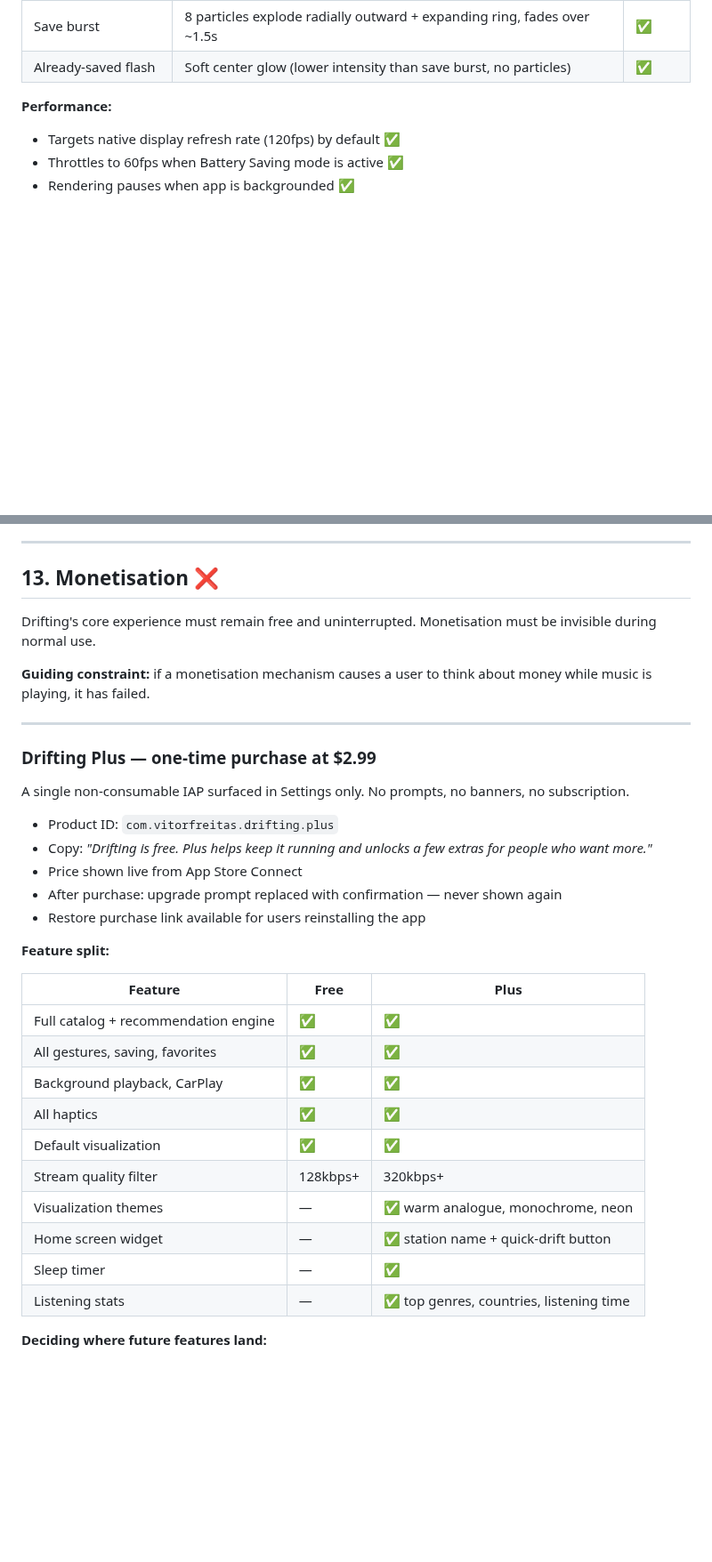
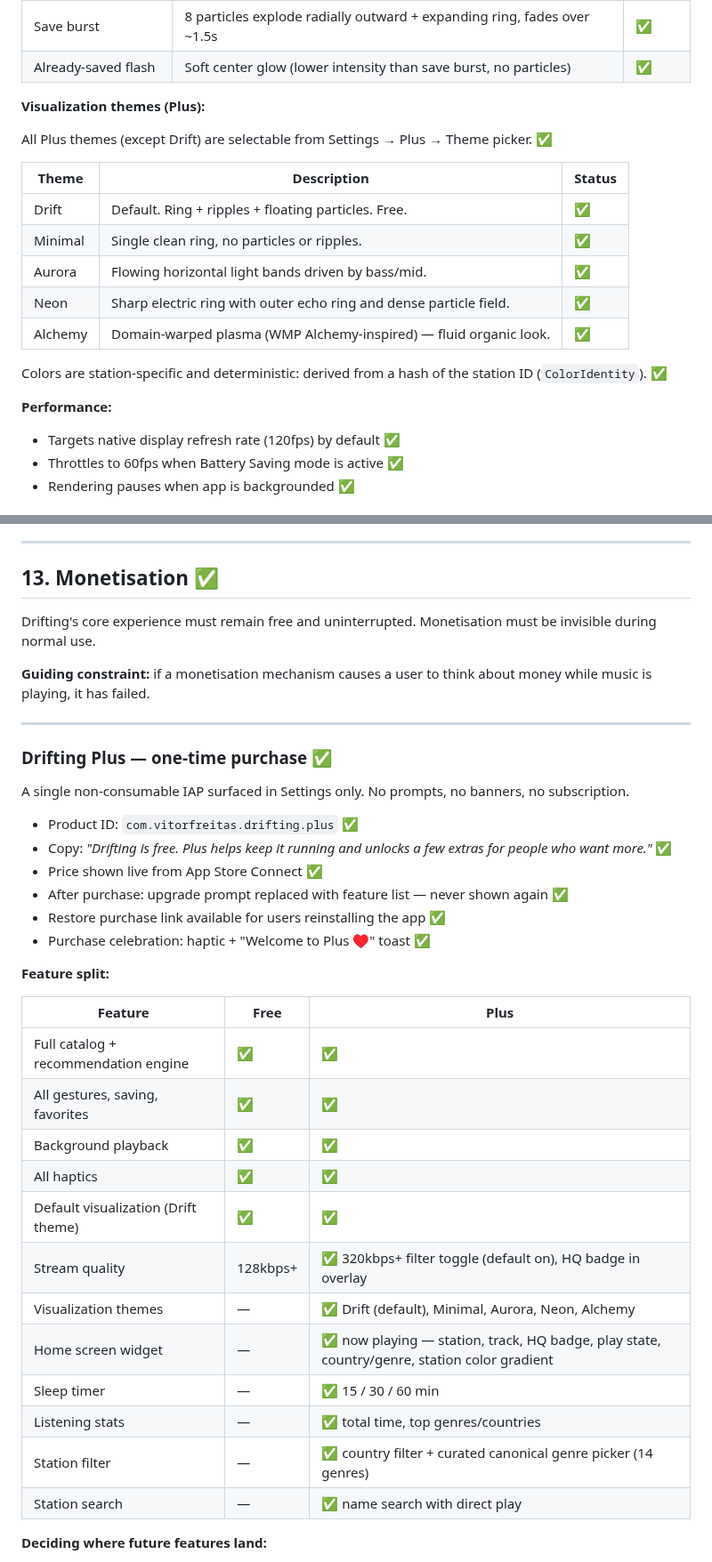
Before and after one commit to vitorpfr/drifting, a Markdown page: docs/design-spec.md, 2 parts joined by grey strips. Shown at 89% size. Rendered like a GitHub page; blank space fills up the shorter version.

```diff
--- a/docs/design-spec.md
+++ b/docs/design-spec.md
@@ -189,6 +211,20 @@ The full-screen Metal canvas reacts to the music in real time using frequency an
 | Skip direction sweep | Visualization sweeps in the swipe direction on skip | ✅ |
 | Save burst | 8 particles explode radially outward + expanding ring, fades over ~1.5s | ✅ |
 | Already-saved flash | Soft center glow (lower intensity than save burst, no particles) | ✅ |
+
+**Visualization themes (Plus):**
+
+All Plus themes (except Drift) are selectable from Settings → Plus → Theme picker. ✅
+
+| Theme | Description | Status |
+|---|---|---|
+| Drift | Default. Ring + ripples + floating particles. Free. | ✅ |
+| Minimal | Single clean ring, no particles or ripples. | ✅ |
+| Aurora | Flowing horizontal light bands driven by bass/mid. | ✅ |
+| Neon | Sharp electric ring with outer echo ring and dense particle field. | ✅ |
+| Alchemy | Domain-warped plasma (WMP Alchemy-inspired) — fluid organic look. | ✅ |
+
+Colors are station-specific and deterministic: derived from a hash of the station ID (`ColorIdentity`). ✅
 
 **Performance:**
 - Targets native display refresh rate (120fps) by default ✅
@@ -318,7 +356,7 @@ A minimal one-time overlay introduces the gestures without interrupting the expe
 
 ---
 
-## 13. Monetisation ❌
+## 13. Monetisation ✅
 
 Drifting's core experience must remain free and uninterrupted. Monetisation must be invisible during normal use.
 
@@ -326,15 +364,16 @@ Drifting's core experience must remain free and uninterrupted. Monetisation must
 
 ---
 
-### Drifting Plus — one-time purchase at $2.99
+### Drifting Plus — one-time purchase ✅
 
 A single non-consumable IAP surfaced in Settings only. No prompts, no banners, no subscription.
 
-- Product ID: `com.vitorfreitas.drifting.plus`
-- Copy: *"Drifting is free. Plus helps keep it running and unlocks a few extras for people who want more."*
-- Price shown live from App Store Connect
-- After purchase: upgrade prompt replaced with confirmation — never shown again
-- Restore purchase link available for users reinstalling the app
+- Product ID: `com.vitorfreitas.drifting.plus` ✅
+- Copy: *"Drifting is free. Plus helps keep it running and unlocks a few extras for people who want more."* ✅
+- Price shown live from App Store Connect ✅
+- After purchase: upgrade prompt replaced with feature list — never shown again ✅
+- Restore purchase link available for users reinstalling the app ✅
+- Purchase celebration: haptic + "Welcome to Plus ♥" toast ✅
 
 **Feature split:**
 
@@ -342,14 +381,16 @@ A single non-consumable IAP surfaced in Settings only. No prompts, no banners, n
 |---|---|---|
 | Full catalog + recommendation engine | ✅ | ✅ |
 | All gestures, saving, favorites | ✅ | ✅ |
-| Background playback, CarPlay | ✅ | ✅ |
+| Background playback | ✅ | ✅ |
 | All haptics | ✅ | ✅ |
-| Default visualization | ✅ | ✅ |
-| Stream quality filter | 128kbps+ | 320kbps+ |
-| Visualization themes | — | ✅ warm analogue, monochrome, neon |
-| Home screen widget | — | ✅ station name + quick-drift button |
-| Sleep timer | — | ✅ |
-| Listening stats | — | ✅ top genres, countries, listening time |
+| Default visualization (Drift theme) | ✅ | ✅ |
+| Stream quality | 128kbps+ | ✅ 320kbps+ filter toggle (default on), HQ badge in overlay |
+| Visualization themes | — | ✅ Drift (default), Minimal, Aurora, Neon, Alchemy |
+| Home screen widget | — | ✅ now playing — station, track, HQ badge, play state, country/genre, station color gradient |
+| Sleep timer | — | ✅ 15 / 30 / 60 min |
+| Listening stats | — | ✅ total time, top genres/countries |
+| Station filter | — | ✅ country filter + curated canonical genre picker (14 genres) |
+| Station search | — | ✅ name search with direct play |
 
 **Deciding where future features land:**
 - Improves the core experience (recommendation, transitions, stability, CarPlay) → free
```
Also changed, not shown: other parts of docs/design-spec.md (+55 -19 lines).
